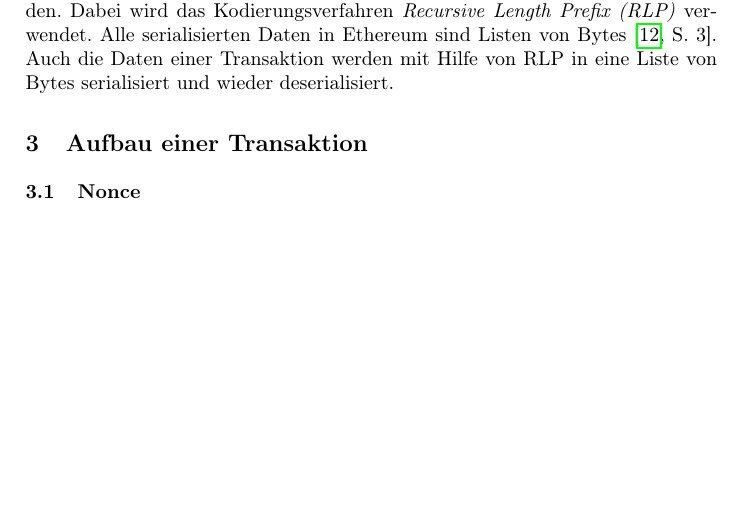
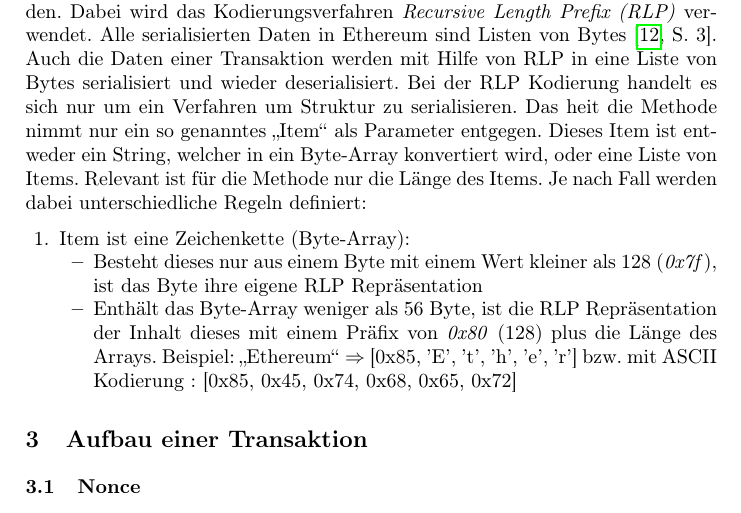
Before and after one commit to campfireman/SEM-ethereum-transactions, a LaTeX paper (paper.tex): part of page 4 of 8, cut so that both start at the same text, the shorter picture padded with empty space. Compiled offline with pdfLaTeX.

Commit message:
RLP Regeln teilweise ergänzt

```diff
--- a/paper.tex
+++ b/paper.tex
@@ -92,7 +92,14 @@ Ein spezieller Typ von Transkation ist eine interne Transaktion. Diese treten nu
 % Ethereumverbrennung
 
 \subsection{Serialisierung}
-Da Ethereum ein Weltcomputer ist und Daten somit über die ganze Welt verschickt werden, müssen diese kompakt, effizient und einheitlich verschickt werden. Dabei wird das Kodierungsverfahren \textit{Recursive Length Prefix (RLP)} verwendet. Alle serialisierten Daten in Ethereum sind Listen von Bytes \cite[S. 3]{wood_ethereum/yellowpaper_2019}. Auch die Daten einer Transaktion werden mit Hilfe von RLP in eine Liste von Bytes serialisiert und wieder deserialisiert.
+Da Ethereum ein Weltcomputer ist und Daten somit über die ganze Welt verschickt werden, müssen diese kompakt, effizient und einheitlich verschickt werden. Dabei wird das Kodierungsverfahren \textit{Recursive Length Prefix (RLP)} verwendet. Alle serialisierten Daten in Ethereum sind Listen von Bytes \cite[S. 3]{wood_ethereum/yellowpaper_2019}. Auch die Daten einer Transaktion werden mit Hilfe von RLP in eine Liste von Bytes serialisiert und wieder deserialisiert. Bei der RLP Kodierung handelt es sich nur um ein Verfahren um Struktur zu serialisieren. Das heit die Methode nimmt nur ein so genanntes "`Item"' als Parameter entgegen. Dieses Item ist entweder ein String, welcher in ein Byte-Array konvertiert wird, oder eine Liste von Items. Relevant ist für die Methode nur die Länge des Items. Je nach Fall werden dabei unterschiedliche Regeln definiert:
+\begin{enumerate}
+  \item Item ist eine Zeichenkette (Byte-Array):
+  \begin{itemize}
+    \item Besteht dieses nur aus einem Byte mit einem Wert kleiner als 128 (\textit{0x7f}), ist das Byte ihre eigene RLP Repräsentation
+    \item Enthält das Byte-Array weniger als 56 Byte, ist die RLP Repräsentation der Inhalt dieses mit einem Präfix von \textit{0x80} (128) plus die Länge des Arrays. Beispiel: "`Ethereum"' $\Rightarrow$ [0x85, 'E', 't', 'h', 'e', 'r'] bzw. mit ASCII Kodierung : [0x85, 0x45, 0x74, 0x68, 0x65, 0x72]
+  \end{itemize}
+\end{enumerate}
 % Erklärung RLP
 \section{Aufbau einer Transaktion}
 
```
Also changed, not shown: paper.pdf.
